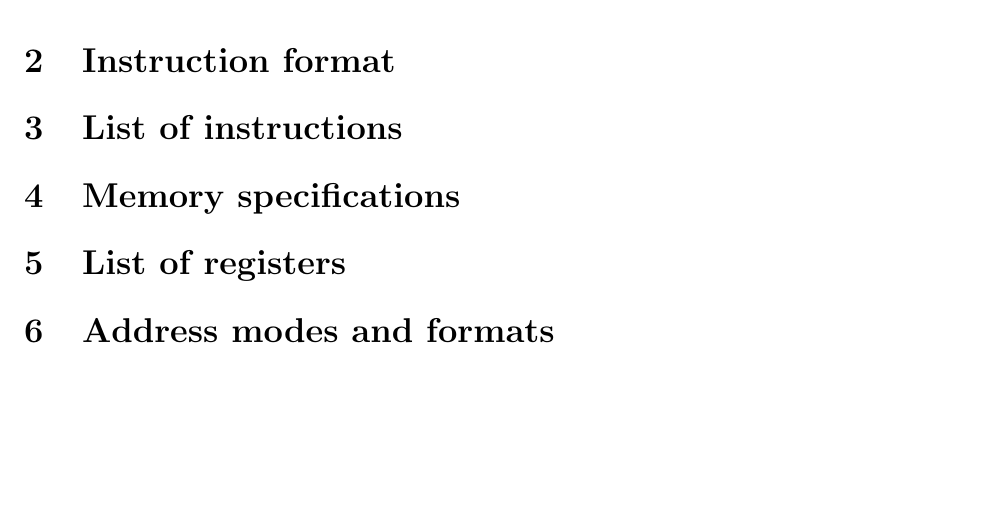
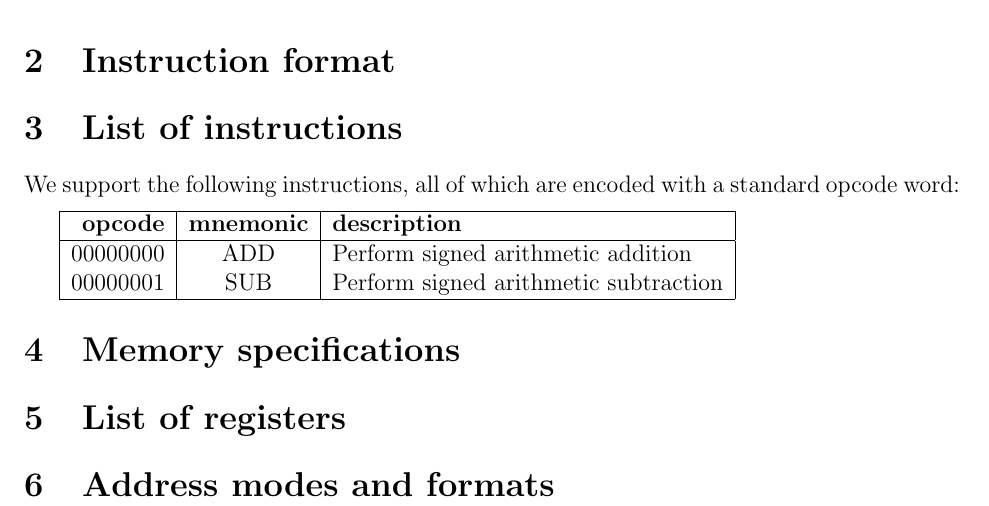
Before and after one commit to solb/comparchcpu, a LaTeX document (isa.tex): part of the page, cut so that both start at the same text, the shorter picture padded with empty space. Compiled offline with pdfLaTeX.

Commit message:
Add ISA document instruction list, including entries for the first two opcodes

```diff
--- a/isa.tex
+++ b/isa.tex
@@ -20,6 +20,17 @@ Comparisons are done using conditional registers, but we also provide conditiona
 \section{Instruction format}
 
 \section{List of instructions}
+We support the following instructions, all of which are encoded with a standard opcode word:
+
+\vspace{6pt}
+\begin{tabular}{| r | c | l |}
+\hline
+\textbf{opcode} & \textbf{mnemonic} & \textbf{description} \\
+\hline
+00000000 & ADD & Perform signed arithmetic addition \\
+00000001 & SUB & Perform signed arithmetic subtraction \\
+\hline
+\end{tabular}
 
 \section{Memory specifications}
 
```
